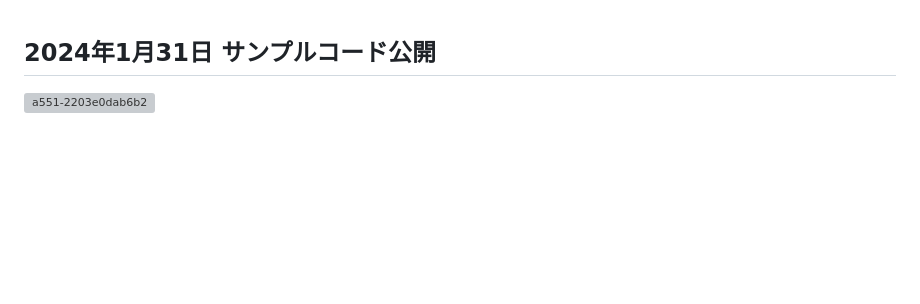
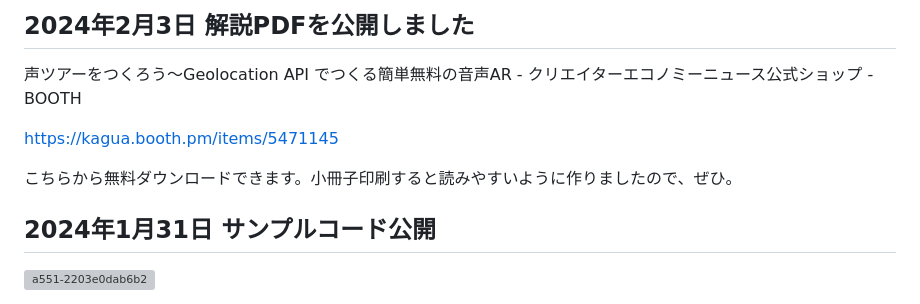
Before and after one commit to kagua/Open-Spot-AR, a Markdown page: 更新日記.md, the part around the change. GitHub-like rendering; blank space fills up the shorter version; grey boxes are pictures that could not be loaded.

```diff
--- a/更新日記.md
+++ b/更新日記.md
@@ -1,3 +1,11 @@
+## 2024年2月3日 解説PDFを公開しました
+
+声ツアーをつくろう～Geolocation API でつくる簡単無料の音声AR - クリエイターエコノミーニュース公式ショップ - BOOTH
+
+https://kagua.booth.pm/items/5471145
+
+こちらから無料ダウンロードできます。小冊子印刷すると読みやすいように作りましたので、ぜひ。
+
 ## 2024年1月31日 サンプルコード公開
 
 ![a551-2203e0dab6b2](https://github.com/kagua/Open-Spot-AR/assets/631291/ca34d85e-8a54-4432-8a2a-3506e26f2379)
```
